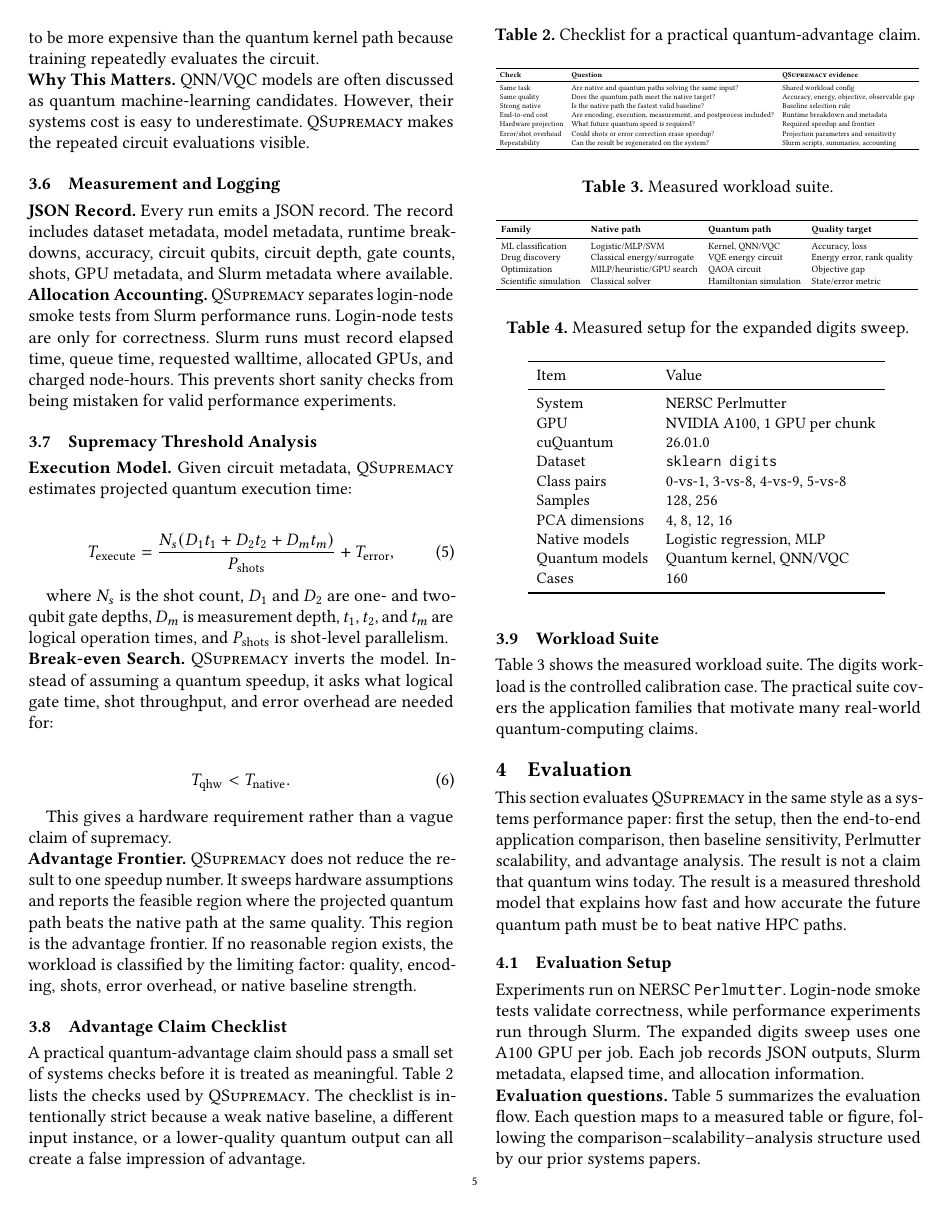
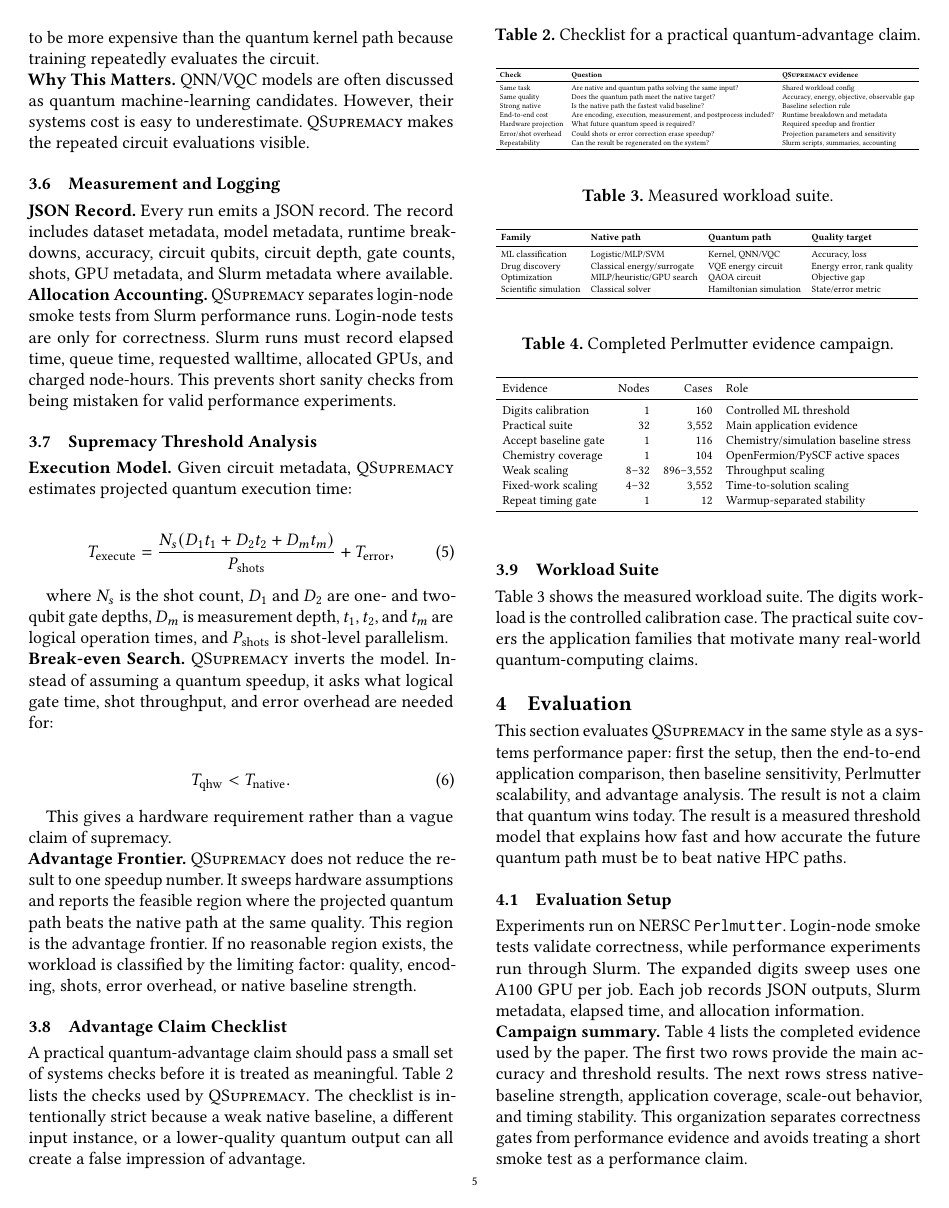
Before and after one commit to sunggonkim/QSupremacy, a LaTeX paper (paper/0.Main.tex, which reads paper/4.Evaluation.tex): page 5 of 12. Compiled offline with pdfLaTeX.

Commit message:
Summarize completed evidence campaign

```diff
--- a/paper/4.Evaluation.tex
+++ b/paper/4.Evaluation.tex
@@ -5,6 +5,31 @@ This section evaluates \SystemName in the same style as a systems performance pa
 \subsection{Evaluation Setup}
 
 Experiments run on NERSC \Perlmutter. Login-node smoke tests validate correctness, while performance experiments run through Slurm. The expanded digits sweep uses one A100 GPU per job. Each job records JSON outputs, Slurm metadata, elapsed time, and allocation information.
+
+\noindent\textbf{Campaign summary.}
+Table~\ref{tab:campaign-summary} lists the completed evidence used by the paper. The first two rows provide the main accuracy and threshold results. The next rows stress native-baseline strength, application coverage, scale-out behavior, and timing stability. This organization separates correctness gates from performance evidence and avoids treating a short smoke test as a performance claim.
+
+\begin{table}[t]
+\caption{Completed Perlmutter evidence campaign.}
+\centering
+\small
+\resizebox{\columnwidth}{!}{%
+\begin{tabular}{lrrl}
+\toprule
+Evidence & Nodes & Cases & Role \\
+\midrule
+Digits calibration & 1 & 160 & Controlled ML threshold \\
+Practical suite & 32 & 3,552 & Main application evidence \\
+Accept baseline gate & 1 & 116 & Chemistry/simulation baseline stress \\
+Chemistry coverage & 1 & 104 & OpenFermion/PySCF active spaces \\
+Weak scaling & 8--32 & 896--3,552 & Throughput scaling \\
+Fixed-work scaling & 4--32 & 3,552 & Time-to-solution scaling \\
+Repeat timing gate & 1 & 12 & Warmup-separated stability \\
+\bottomrule
+\end{tabular}
+}
+\label{tab:campaign-summary}
+\end{table}
 
 \begin{table}[t]
 \caption{Measured setup for the expanded digits sweep.}
```
